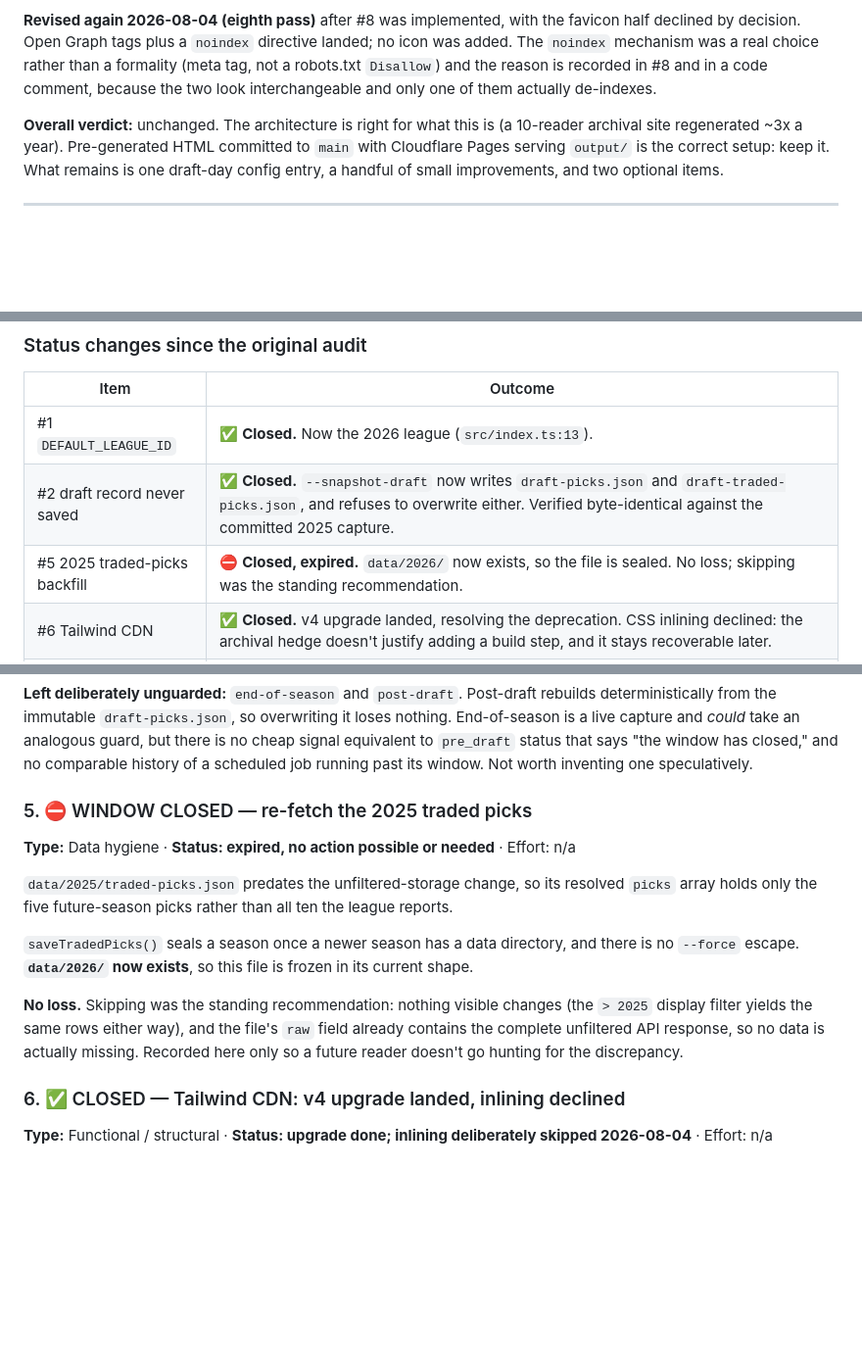
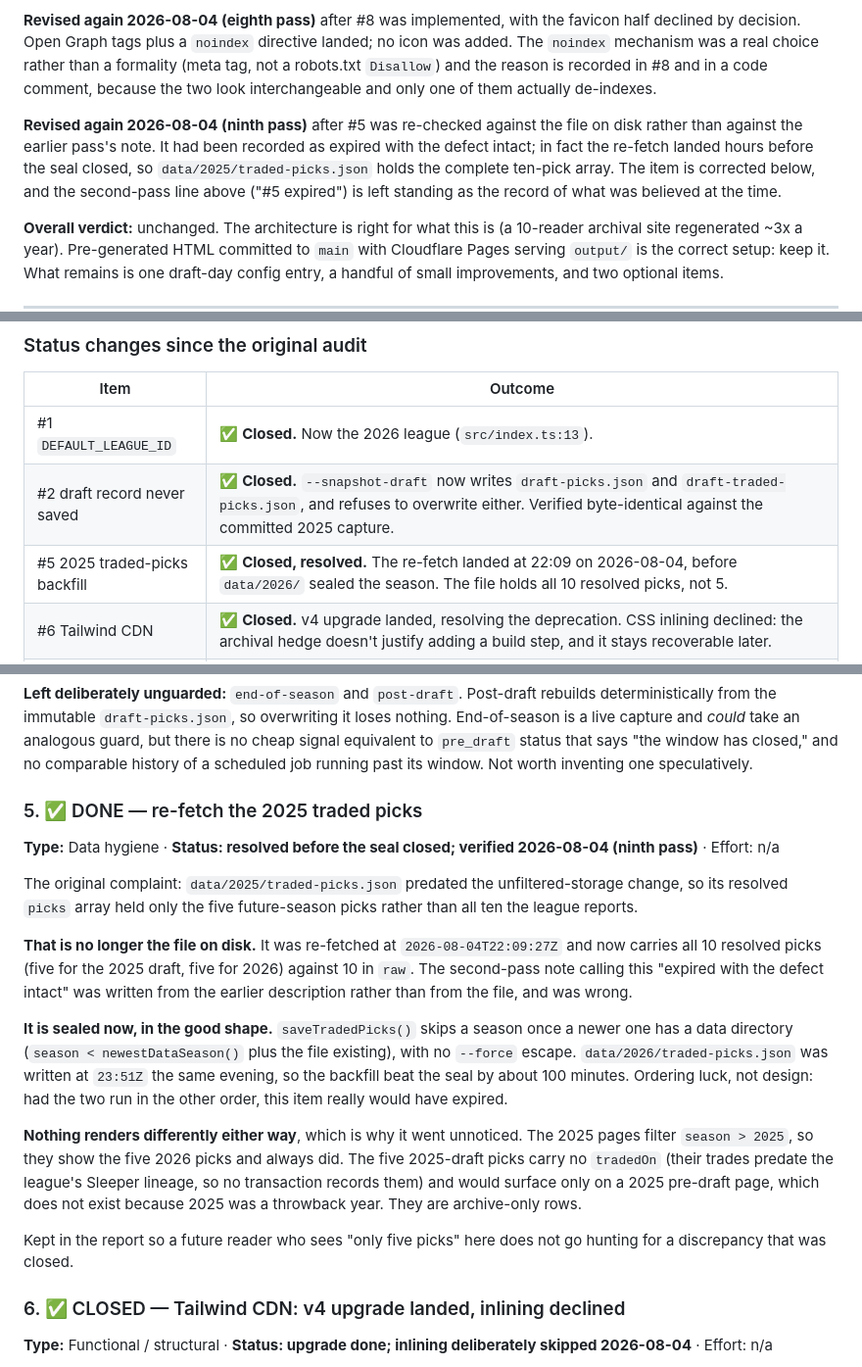
Before and after one commit to pderksen/fantasyforlife, a Markdown page: RECOMMENDATIONS.md, 3 parts joined by grey strips. Shown at 98% size. Drawn GitHub-style; blank space fills up the shorter version.

Commit message:
Correct #5: the 2025 traded-picks backfill landed before the seal
The item was recorded as expired with the defect intact. The file on disk
says otherwise: data/2025/traded-picks.json was re-fetched at 22:09Z on
2026-08-04 and holds all 10 resolved picks, while data/2026 sealed the
season at 23:51Z. The earlier pass judged it from its own prior
description rather than from the file.

Updates the item body, the status table row, and the batching table, and
adds a ninth-pass note. The second-pass line calling #5 expired stays as
the record of what was believed at the time.

Co-Authored-By: Claude Opus 5 (1M context) <noreply@anthropic.com>

```diff
--- a/RECOMMENDATIONS.md
+++ b/RECOMMENDATIONS.md
@@ -43,6 +43,12 @@ The `noindex` mechanism was a real choice rather than a formality (meta tag, not
 `Disallow`) and the reason is recorded in #8 and in a code comment, because the two look
 interchangeable and only one of them actually de-indexes.
 
+**Revised again 2026-08-04 (ninth pass)** after #5 was re-checked against the file on disk
+rather than against the earlier pass's note. It had been recorded as expired with the defect
+intact; in fact the re-fetch landed hours before the seal closed, so `data/2025/traded-picks.json`
+holds the complete ten-pick array. The item is corrected below, and the second-pass line above
+("#5 expired") is left standing as the record of what was believed at the time.
+
 **Overall verdict:** unchanged. The architecture is right for what this is (a 10-reader
 archival site regenerated ~3x a year). Pre-generated HTML committed to `main` with Cloudflare
 Pages serving `output/` is the correct setup: keep it. What remains is one draft-day config
@@ -85,7 +91,7 @@ side, below.
 |---|---|
 | #1 `DEFAULT_LEAGUE_ID` | ✅ **Closed.** Now the 2026 league (`src/index.ts:13`). |
 | #2 draft record never saved | ✅ **Closed.** `--snapshot-draft` now writes `draft-picks.json` and `draft-traded-picks.json`, and refuses to overwrite either. Verified byte-identical against the committed 2025 capture. |
-| #5 2025 traded-picks backfill | ⛔ **Closed, expired.** `data/2026/` now exists, so the file is sealed. No loss; skipping was the standing recommendation. |
+| #5 2025 traded-picks backfill | ✅ **Closed, resolved.** The re-fetch landed at 22:09 on 2026-08-04, before `data/2026/` sealed the season. The file holds all 10 resolved picks, not 5. |
 | #6 Tailwind CDN | ✅ **Closed.** v4 upgrade landed, resolving the deprecation. CSS inlining declined: the archival hedge doesn't justify adding a build step, and it stays recoverable later. |
 | #3 2026 season prep | 🟡 **Mostly done.** Pre-draft ran in production against the right league; `2026:post-draft` tier config still missing. |
 | #4 Overwrite guard | ✅ **Closed, reshaped.** Landed as a keeper-loss guard plus `--force`, not the existence guard specified — that one would have fired on every routine daily re-capture. |
@@ -250,20 +256,34 @@ End-of-season is a live capture and *could* take an analogous guard, but there i
 signal equivalent to `pre_draft` status that says "the window has closed," and no comparable
 history of a scheduled job running past its window. Not worth inventing one speculatively.
 
-### 5. ⛔ WINDOW CLOSED — re-fetch the 2025 traded picks
+### 5. ✅ DONE — re-fetch the 2025 traded picks
 
-**Type:** Data hygiene · **Status: expired, no action possible or needed** · Effort: n/a
+**Type:** Data hygiene · **Status: resolved before the seal closed; verified 2026-08-04 (ninth
+pass)** · Effort: n/a
 
-`data/2025/traded-picks.json` predates the unfiltered-storage change, so its resolved `picks`
-array holds only the five future-season picks rather than all ten the league reports.
+The original complaint: `data/2025/traded-picks.json` predated the unfiltered-storage change,
+so its resolved `picks` array held only the five future-season picks rather than all ten the
+league reports.
 
-`saveTradedPicks()` seals a season once a newer season has a data directory, and there is no
-`--force` escape. **`data/2026/` now exists**, so this file is frozen in its current shape.
+**That is no longer the file on disk.** It was re-fetched at `2026-08-04T22:09:27Z` and now
+carries all 10 resolved picks (five for the 2025 draft, five for 2026) against 10 in `raw`.
+The second-pass note calling this "expired with the defect intact" was written from the earlier
+description rather than from the file, and was wrong.
 
-**No loss.** Skipping was the standing recommendation: nothing visible changes (the `> 2025`
-display filter yields the same rows either way), and the file's `raw` field already contains
-the complete unfiltered API response, so no data is actually missing. Recorded here only so a
-future reader doesn't go hunting for the discrepancy.
+**It is sealed now, in the good shape.** `saveTradedPicks()` skips a season once a newer one has
+a data directory (`season < newestDataSeason()` plus the file existing), with no `--force`
+escape. `data/2026/traded-picks.json` was written at `23:51Z` the same evening, so the backfill
+beat the seal by about 100 minutes. Ordering luck, not design: had the two run in the other
+order, this item really would have expired.
+
+**Nothing renders differently either way**, which is why it went unnoticed. The 2025 pages
+filter `season > 2025`, so they show the five 2026 picks and always did. The five 2025-draft
+picks carry no `tradedOn` (their trades predate the league's Sleeper lineage, so no transaction
+records them) and would surface only on a 2025 pre-draft page, which does not exist because
+2025 was a throwback year. They are archive-only rows.
+
+Kept in the report so a future reader who sees "only five picks" here does not go hunting for a
+discrepancy that was closed.
 
 ### 6. ✅ CLOSED — Tailwind CDN: v4 upgrade landed, inlining declined
 
```
Also changed, not shown: other parts of RECOMMENDATIONS.md (+1 -1 lines).
